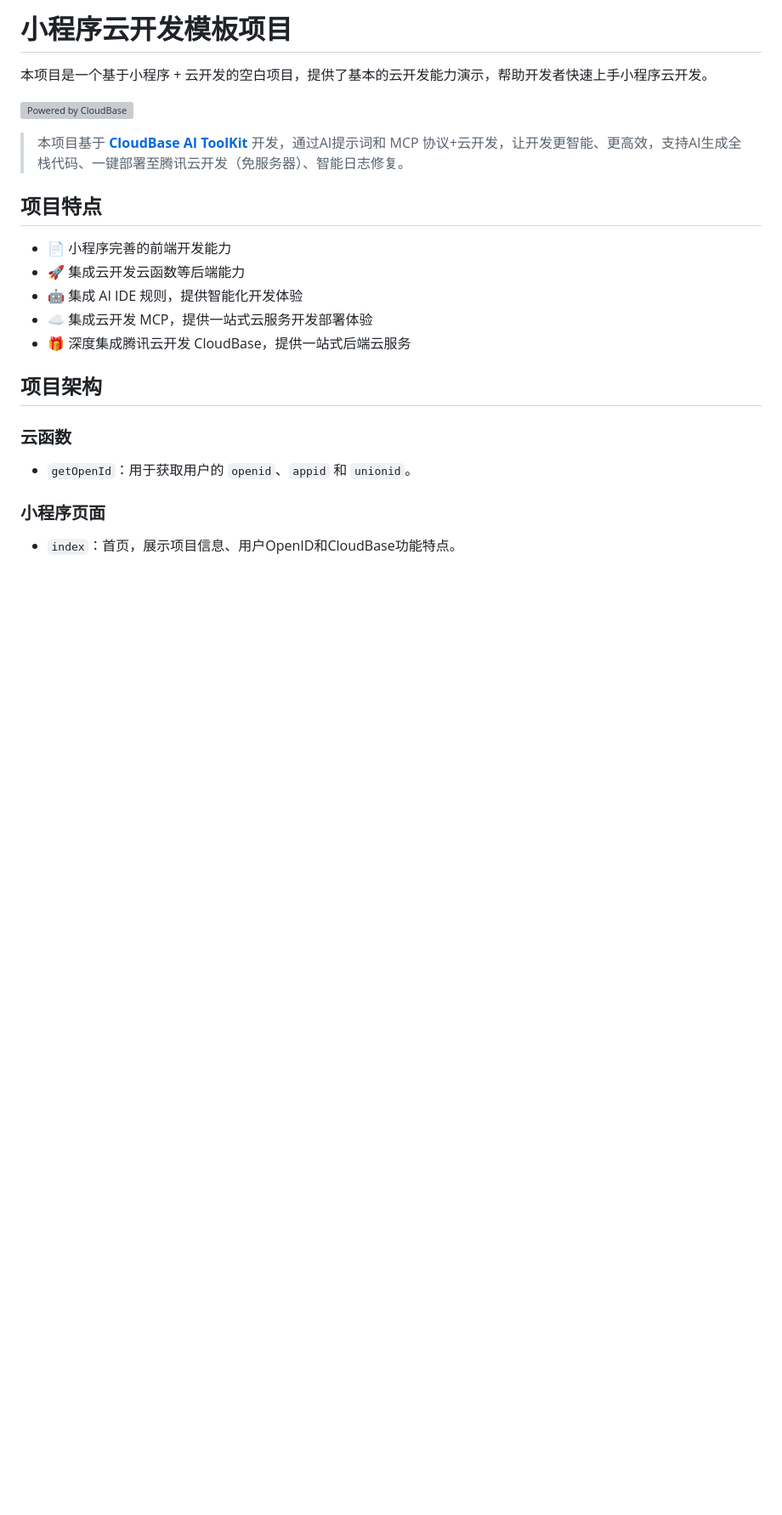
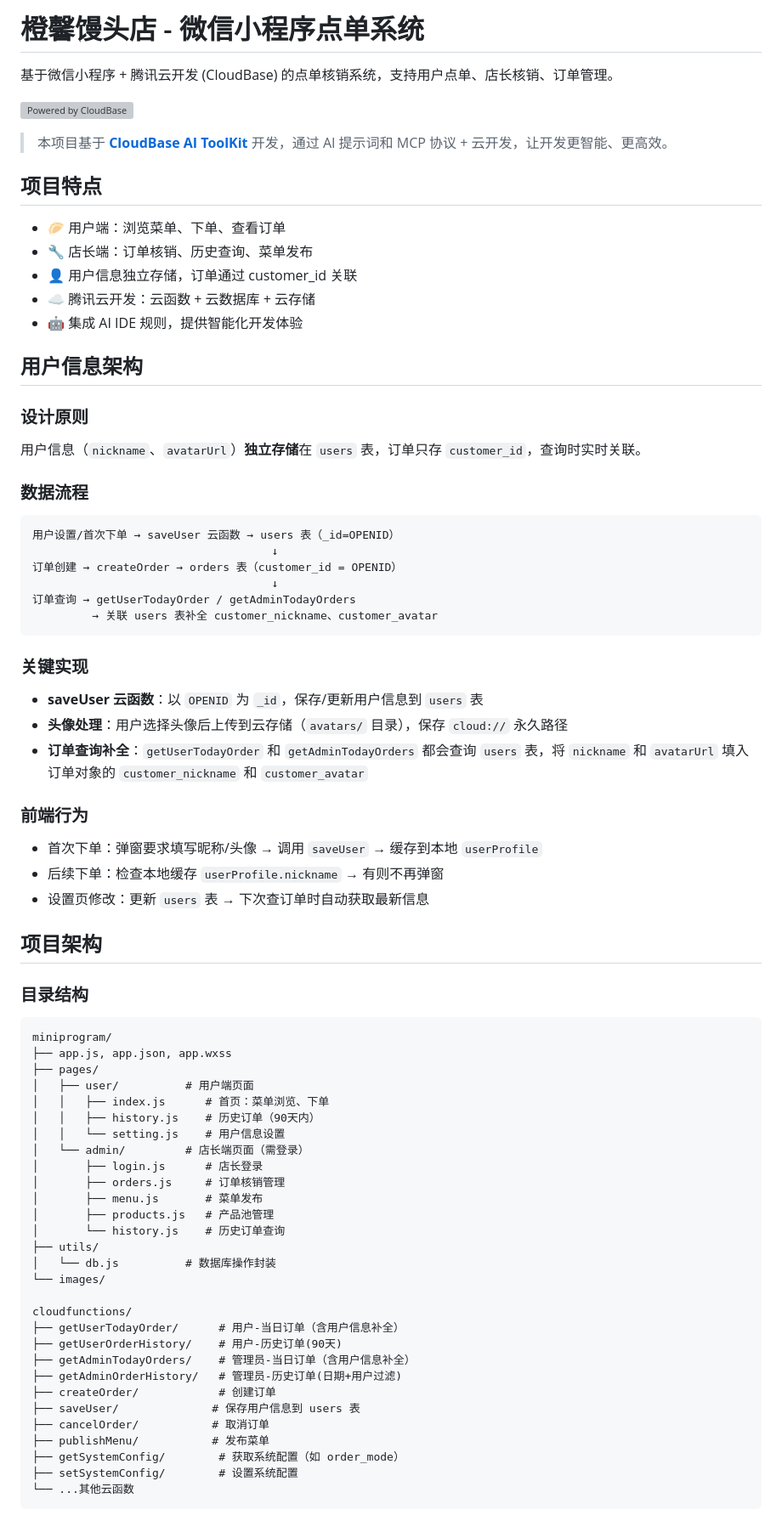
Before and after one commit to binyin/china-order, a Markdown page: README.md, the part around one of its changes. Shown at 85% size. GitHub-like rendering; blank space fills up the shorter version; grey boxes are pictures that could not be loaded.

````diff
--- a/README.md
+++ b/README.md
@@ -1,24 +1,76 @@
-# 小程序云开发模板项目
+# 橙馨馒头店 - 微信小程序点单系统
 
-本项目是一个基于小程序 + 云开发的空白项目，提供了基本的云开发能力演示，帮助开发者快速上手小程序云开发。
+基于微信小程序 + 腾讯云开发 (CloudBase) 的点单核销系统，支持用户点单、店长核销、订单管理。
 
 [![Powered by CloudBase](https://7463-tcb-advanced-a656fc-1257967285.tcb.qcloud.la/mcp/powered-by-cloudbase-badge.svg)](https://github.com/TencentCloudBase/CloudBase-AI-ToolKit)
 
-> 本项目基于 [**CloudBase AI ToolKit**](https://github.com/TencentCloudBase/CloudBase-AI-ToolKit) 开发，通过AI提示词和 MCP 协议+云开发，让开发更智能、更高效，支持AI生成全栈代码、一键部署至腾讯云开发（免服务器）、智能日志修复。
+> 本项目基于 [**CloudBase AI ToolKit**](https://github.com/TencentCloudBase/CloudBase-AI-ToolKit) 开发，通过 AI 提示词和 MCP 协议 + 云开发，让开发更智能、更高效。
 
 ## 项目特点
 
-- 📄 小程序完善的前端开发能力
-- 🚀 集成云开发云函数等后端能力
+- 🥟 用户端：浏览菜单、下单、查看订单
+- 🔧 店长端：订单核销、历史查询、菜单发布
+- 👤 用户信息独立存储，订单通过 customer_id 关联
+- ☁️ 腾讯云开发：云函数 + 云数据库 + 云存储
 - 🤖 集成 AI IDE 规则，提供智能化开发体验
-- ☁️ 集成云开发 MCP，提供一站式云服务开发部署体验
-- 🎁 深度集成腾讯云开发 CloudBase，提供一站式后端云服务
+
+## 用户信息架构
+
+### 设计原则
+用户信息（`nickname`、`avatarUrl`）**独立存储**在 `users` 表，订单只存 `customer_id`，查询时实时关联。
+
+### 数据流程
+```
+用户设置/首次下单 → saveUser 云函数 → users 表（_id=OPENID）
+                                    ↓
+订单创建 → createOrder → orders 表（customer_id = OPENID）
+                                    ↓
+订单查询 → getUserTodayOrder / getAdminTodayOrders
+         → 关联 users 表补全 customer_nickname、customer_avatar
+```
+
+### 关键实现
+- **saveUser 云函数**：以 `OPENID` 为 `_id`，保存/更新用户信息到 `users` 表
+- **头像处理**：用户选择头像后上传到云存储（`avatars/` 目录），保存 `cloud://` 永久路径
+- **订单查询补全**：`getUserTodayOrder` 和 `getAdminTodayOrders` 都会查询 `users` 表，将 `nickname` 和 `avatarUrl` 填入订单对象的 `customer_nickname` 和 `customer_avatar`
+
+### 前端行为
+- 首次下单：弹窗要求填写昵称/头像 → 调用 `saveUser` → 缓存到本地 `userProfile`
+- 后续下单：检查本地缓存 `userProfile.nickname` → 有则不再弹窗
+- 设置页修改：更新 `users` 表 → 下次查订单时自动获取最新信息
 
 ## 项目架构
 
-### 云函数
-- `getOpenId`：用于获取用户的 `openid`、`appid` 和 `unionid`。
+### 目录结构
+```
+miniprogram/
+├── app.js, app.json, app.wxss
+├── pages/
+│   ├── user/          # 用户端页面
+│   │   ├── index.js      # 首页：菜单浏览、下单
+│   │   ├── history.js    # 历史订单（90天内）
+│   │   └── setting.js    # 用户信息设置
+│   └── admin/         # 店长端页面（需登录）
+│       ├── login.js      # 店长登录
+│       ├── orders.js     # 订单核销管理
+│       ├── menu.js       # 菜单发布
+│       ├── products.js   # 产品池管理
+│       └── history.js    # 历史订单查询
+├── utils/
+│   └── db.js          # 数据库操作封装
+└── images/
 
-### 小程序页面
-- `index`：首页，展示项目信息、用户OpenID和CloudBase功能特点。
+cloudfunctions/
+├── getUserTodayOrder/      # 用户-当日订单（含用户信息补全）
+├── getUserOrderHistory/    # 用户-历史订单(90天)
+├── getAdminTodayOrders/    # 管理员-当日订单（含用户信息补全）
+├── getAdminOrderHistory/   # 管理员-历史订单(日期+用户过滤)
+├── createOrder/            # 创建订单
+├── saveUser/              # 保存用户信息到 users 表
+├── cancelOrder/           # 取消订单
+├── publishMenu/           # 发布菜单
+├── getSystemConfig/        # 获取系统配置（如 order_mode）
+├── setSystemConfig/        # 设置系统配置
+└── ...其他云函数
+```
 
````
Also changed, not shown: other parts of README.md (+46 -54 lines).
